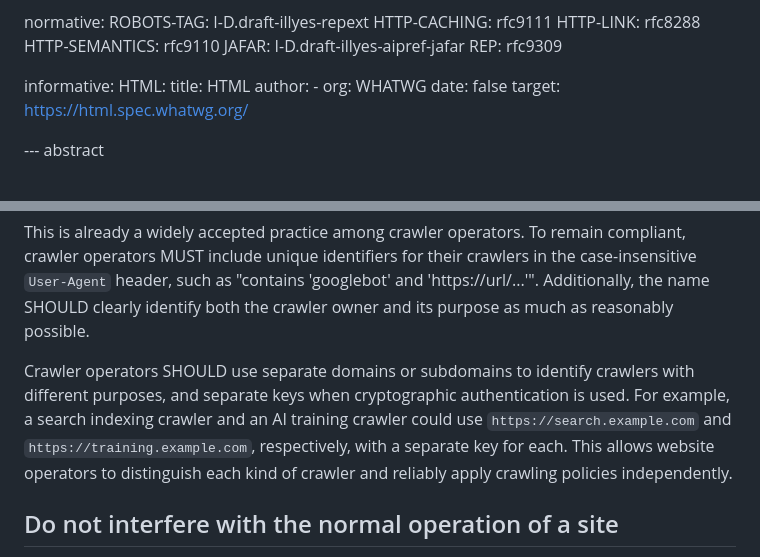
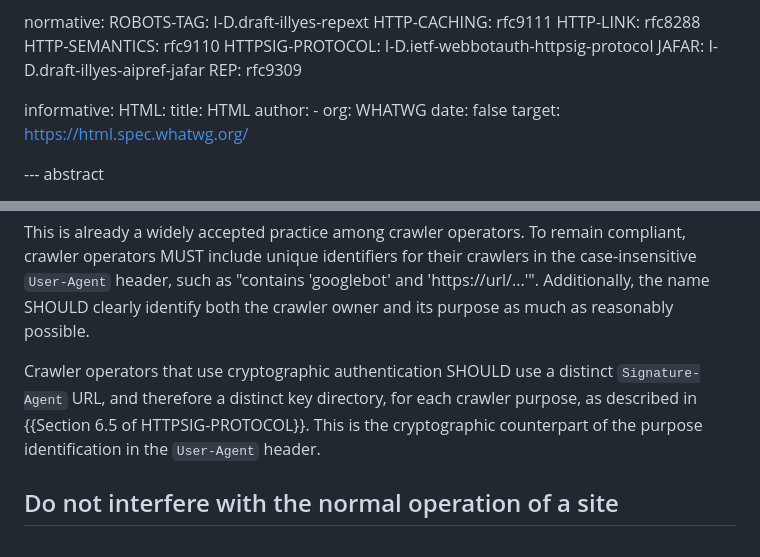
Before and after one commit to garyillyes/cbcp, a Markdown page: draft-illyes-webbotauth-cbcp.md, 2 parts joined by grey strips. Rendered like a GitHub page.

Commit message:
Identify crawler purposes with distinct Signature-Agent URLs

```diff
--- a/draft-illyes-webbotauth-cbcp.md
+++ b/draft-illyes-webbotauth-cbcp.md
@@ -37,6 +37,7 @@ normative:
    HTTP-CACHING: rfc9111
    HTTP-LINK: rfc8288
    HTTP-SEMANTICS: rfc9110
+   HTTPSIG-PROTOCOL: I-D.ietf-webbotauth-httpsig-protocol
    JAFAR: I-D.draft-illyes-aipref-jafar
    REP: rfc9309
 
@@ -133,13 +134,11 @@ in the case-insensitive `User-Agent` header, such as
 clearly identify both the crawler owner and its purpose as much as reasonably
 possible.
 
-Crawler operators SHOULD use separate domains or subdomains to identify
-crawlers with different purposes, and separate keys when cryptographic
-authentication is used. For example, a search indexing crawler and an AI
-training crawler could use `https://search.example.com` and
-`https://training.example.com`, respectively, with a separate key for each.
-This allows website operators to distinguish each kind of crawler and
-reliably apply crawling policies independently.
+Crawler operators that use cryptographic authentication SHOULD use a distinct
+`Signature-Agent` URL, and therefore a distinct key directory, for each crawler
+purpose, as described in {{Section 6.5 of HTTPSIG-PROTOCOL}}. This is the
+cryptographic counterpart of the purpose identification in the `User-Agent`
+header.
 
 
 ## Do not interfere with the normal operation of a site
```
